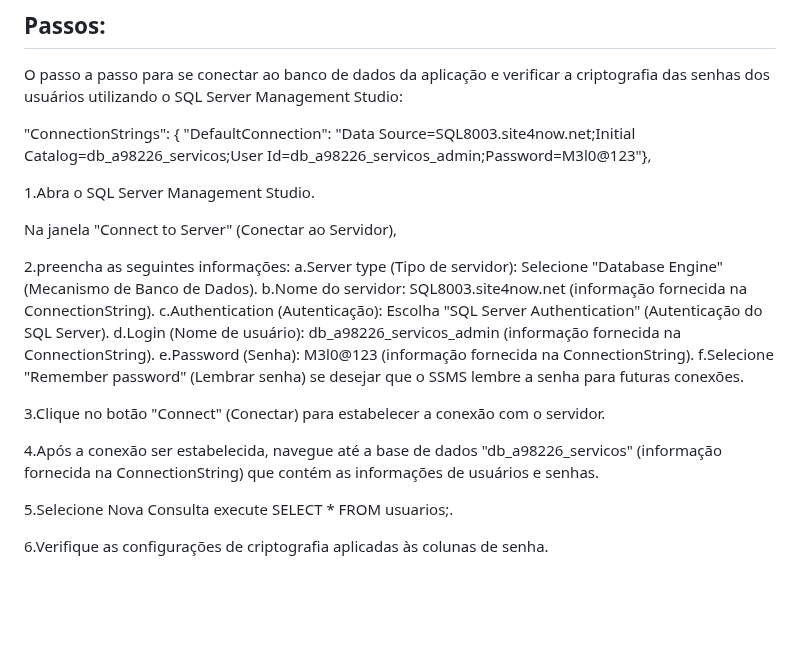
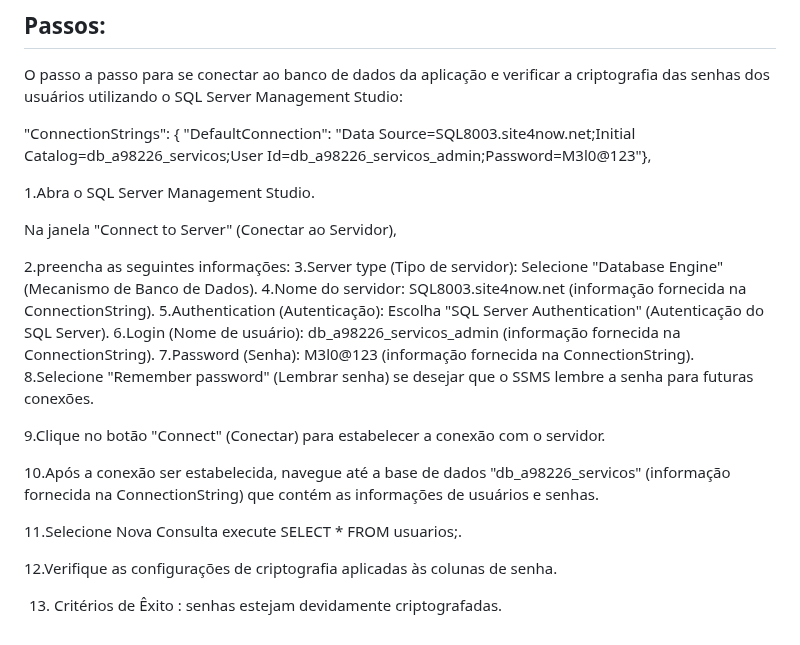
Before and after one commit to ICEI-PUC-Minas-PMV-ADS/pmv-ads-2023-1-e4-proj-apdist-t4-pmv-ads-2023-1-e4-proj-apdist-t4-serv, a Markdown page: docs/08-Plano de Testes de Software.md, the part around the change. Rendered like a GitHub page; blank space fills up the shorter version.

```diff
--- a/docs/08-Plano de Testes de Software.md
+++ b/docs/08-Plano de Testes de Software.md
@@ -48,20 +48,22 @@ O passo a passo para se conectar ao banco de dados da aplicação e verificar a
 Na janela "Connect to Server" (Conectar ao Servidor),
 
 2.preencha as seguintes informações:
-a.Server type (Tipo de servidor): Selecione "Database Engine" (Mecanismo de Banco de Dados).
-b.Nome do servidor: SQL8003.site4now.net (informação fornecida na ConnectionString).
-c.Authentication (Autenticação): Escolha "SQL Server Authentication" (Autenticação do SQL Server).
-d.Login (Nome de usuário): db_a98226_servicos_admin (informação fornecida na ConnectionString).
-e.Password (Senha): M3l0@123 (informação fornecida na ConnectionString).
-f.Selecione "Remember password" (Lembrar senha) se desejar que o SSMS lembre a senha para futuras conexões.
+3.Server type (Tipo de servidor): Selecione "Database Engine" (Mecanismo de Banco de Dados).
+4.Nome do servidor: SQL8003.site4now.net (informação fornecida na ConnectionString).
+5.Authentication (Autenticação): Escolha "SQL Server Authentication" (Autenticação do SQL Server).
+6.Login (Nome de usuário): db_a98226_servicos_admin (informação fornecida na ConnectionString).
+7.Password (Senha): M3l0@123 (informação fornecida na ConnectionString).
+8.Selecione "Remember password" (Lembrar senha) se desejar que o SSMS lembre a senha para futuras conexões.
 
-3.Clique no botão "Connect" (Conectar) para estabelecer a conexão com o servidor.
+9.Clique no botão "Connect" (Conectar) para estabelecer a conexão com o servidor.
 
-4.Após a conexão ser estabelecida, navegue até a base de dados "db_a98226_servicos" (informação fornecida na ConnectionString) que contém as informações de usuários e senhas.
+10.Após a conexão ser estabelecida, navegue até a base de dados "db_a98226_servicos" (informação fornecida na ConnectionString) que contém as informações de usuários e senhas.
 
-5.Selecione Nova Consulta execute SELECT * FROM usuarios;.
+11.Selecione Nova Consulta execute SELECT * FROM usuarios;.
 
-6.Verifique as configurações de criptografia aplicadas às colunas de senha.
+12.Verifique as configurações de criptografia aplicadas às colunas de senha.
+
+13. Critérios de Êxito : senhas estejam devidamente criptografadas.
 
 
 
```
